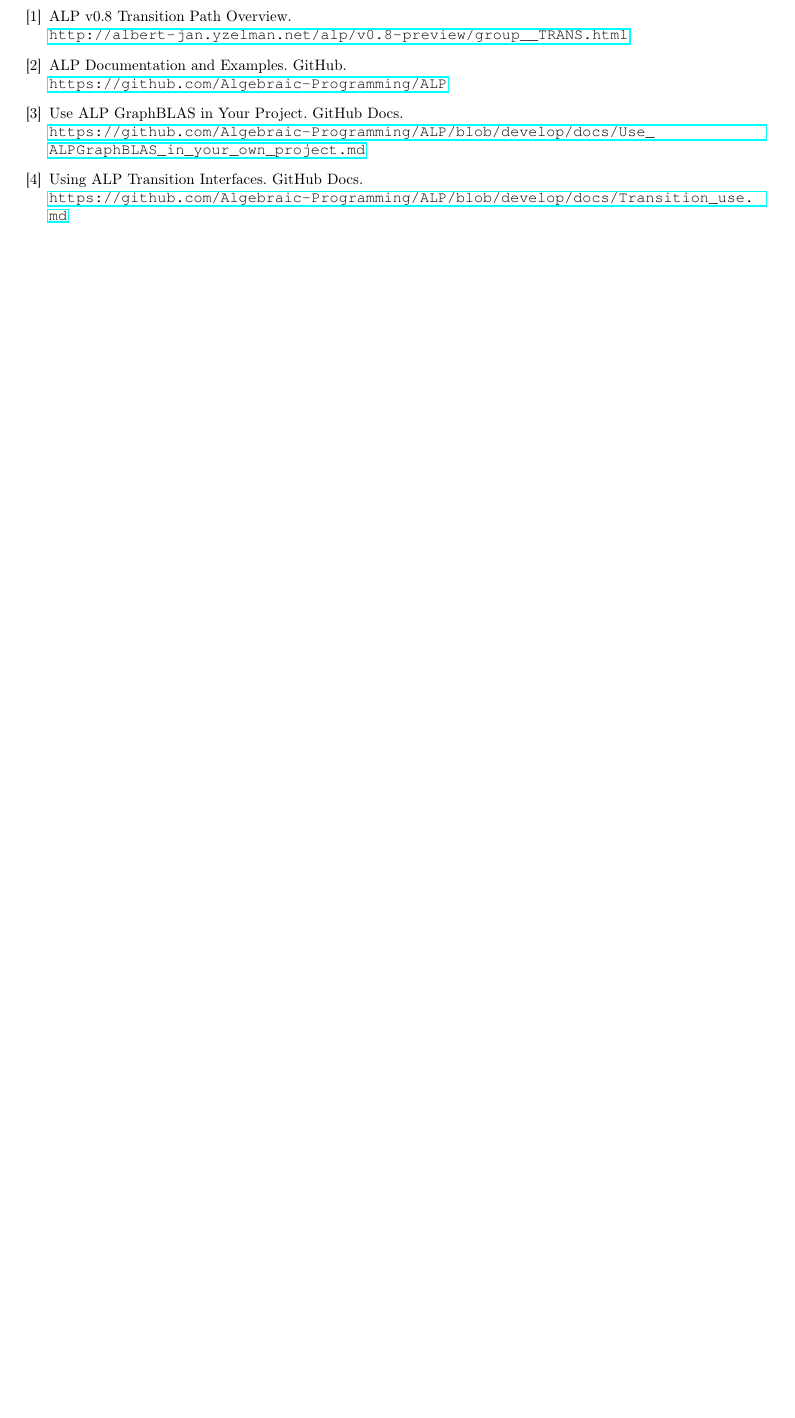
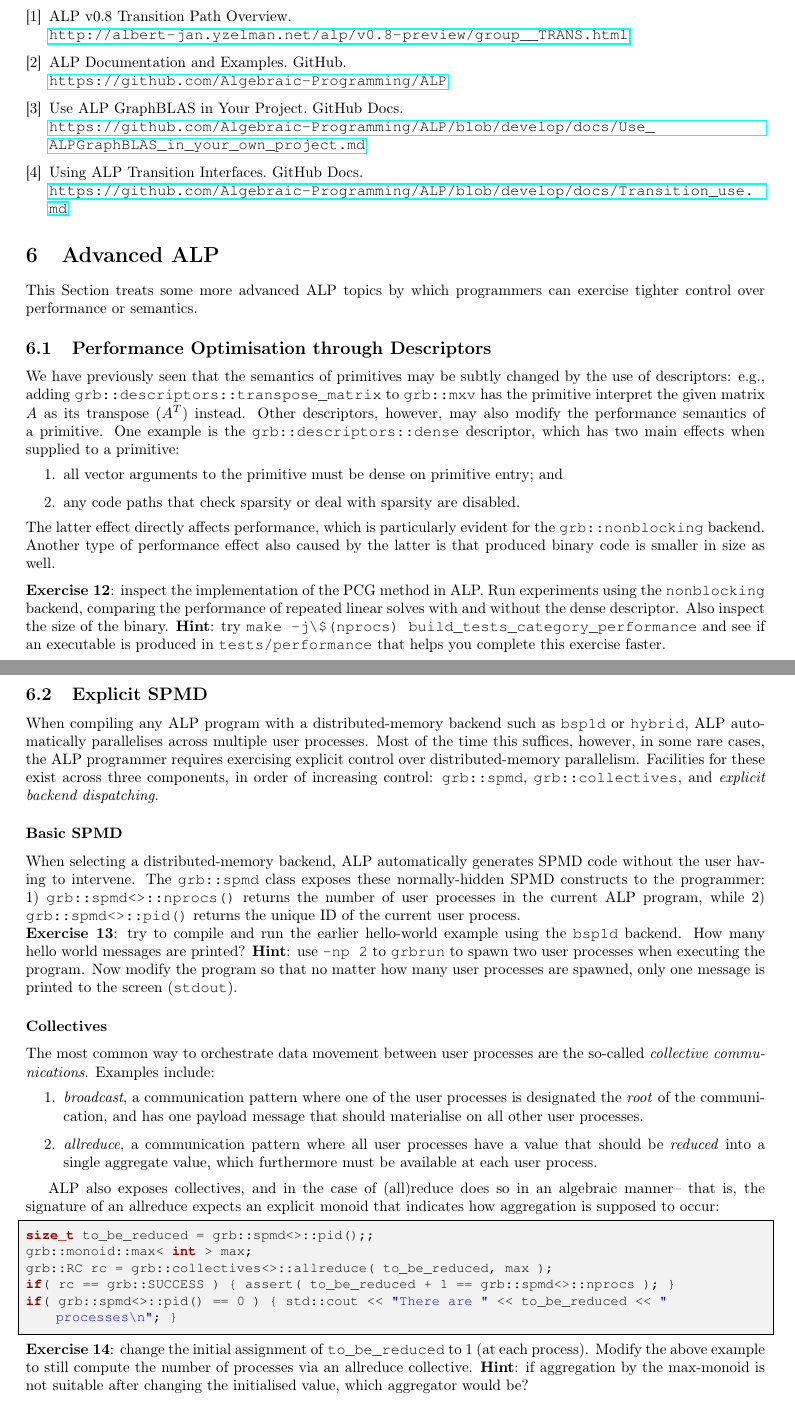
Before and after one commit to Algebraic-Programming/ALP-Tutorial, a LaTeX document (main.tex, which reads AALP.tex): part of page 20 of 20 before the commit and two parts of pages 20 and 21 of 22 after it, the two joined at a grey line, cut so that both start at the same text, the shorter picture padded with empty space. Compiled offline with pdfLaTeX.

Commit message:
Added two more advanced topics to the tutorial

```diff
--- /dev/null
+++ b/AALP.tex
@@ -0,0 +1,48 @@
+
+\section{Advanced ALP}
+
+This Section treats some more advanced ALP topics by which programmers can exercise tighter control over performance or semantics.
+
+\subsection{Performance Optimisation through Descriptors}
+
+We have previously seen that the semantics of primitives may be subtly changed by the use of descriptors: e.g., adding \texttt{grb::descriptors::transpose\_matrix} to \texttt{grb::mxv} has the primitive interpret the given matrix $A$ as its transpose ($A^T$) instead. Other descriptors, however, may also modify the performance semantics of a primitive. One example is the \texttt{grb::descriptors::dense} descriptor, which has two main effects when supplied to a primitive:
+\begin{enumerate}
+	\item all vector arguments to the primitive must be dense on primitive entry; and
+	\item any code paths that check sparsity or deal with sparsity are disabled.
+\end{enumerate}
+The latter effect directly affects performance, which is particularly evident for the \texttt{grb::nonblocking} backend. Another type of performance effect also caused by the latter is that produced binary code is smaller in size as well.\vspace{.5\baselineskip}
+
+\noindent \textbf{Exercise 12}: inspect the implementation of the PCG method in ALP. Run experiments using the \texttt{nonblocking} backend, comparing the performance of repeated linear solves with and without the dense descriptor. Also inspect the size of the binary. \textbf{Hint}: try \verb|make -j\$(nprocs) build_tests_category_performance| and see if an executable is produced in \texttt{tests/performance} that helps you complete this exercise faster.
+
+\subsection{Explicit SPMD}
+
+When compiling any ALP program with a distributed-memory backend such as \texttt{bsp1d} or \texttt{hybrid}, ALP automatically parallelises across multiple user processes. Most of the time this suffices, however, in some rare cases, the ALP programmer requires exercising explicit control over distributed-memory parallelism. Facilities for these exist across three components, in order of increasing control: \texttt{grb::spmd}, \texttt{grb::collectives}, %\texttt{grb::rdma},
+and \emph{explicit backend dispatching}.
+
+\subsubsection*{Basic SPMD}
+
+When selecting a distributed-memory backend, ALP automatically generates SPMD code without the user having to intervene. The \texttt{grb::spmd} class exposes these normally-hidden SPMD constructs to the programmer: 1) \texttt{grb::spmd<>::nprocs()} returns the number of user processes in the current ALP program, while 2) \texttt{grb::spmd<>::pid()} returns the unique ID of the current user process.
+
+\noindent \textbf{Exercise 13}: try to compile and run the earlier hello-world example using the \texttt{bsp1d} backend. How many hello world messages are printed? \textbf{Hint}: use \texttt{-np 2} to \texttt{grbrun} to spawn two user processes when executing the program. Now modify the program so that no matter how many user processes are spawned, only one message is printed to the screen (\texttt{stdout}).
+
+\subsubsection*{Collectives}
+
+The most common way to orchestrate data movement between user processes are the so-called \emph{collective communications}. Examples include:
+\begin{enumerate}
+	\item \emph{broadcast}, a communication pattern where one of the user processes is designated the \emph{root} of the communication, and has one payload message that should materialise on all other user processes.
+	\item \emph{allreduce}, a communication pattern where all user processes have a value that should be \emph{reduced} into a single aggregate value, which furthermore must be available at each user process.
+\end{enumerate}
+
+ALP also exposes collectives, and in the case of (all)reduce does so in an algebraic manner-- that is, the signature of an allreduce expects an explicit monoid that indicates how aggregation is supposed to occur:
+
+\begin{lstlisting} [language=C++, basicstyle=\ttfamily\small, showstringspaces=false, morekeywords=constexpr, morekeywords=size_t ]
+size_t to_be_reduced = grb::spmd<>::pid();;
+grb::monoid::max< int > max;
+grb::RC rc = grb::collectives<>::allreduce( to_be_reduced, max );
+if( rc == grb::SUCCESS ) { assert( to_be_reduced + 1 == grb::spmd<>::nprocs ); }
+if( grb::spmd<>::pid() == 0 ) { std::cout << "There are " << to_be_reduced << " processes\n"; }
+\end{lstlisting}
+
+\noindent \textbf{Exercise 14}: change the initial assignment of \texttt{to\_be\_reduced} to $1$ (at each process). Modify the above example to still compute the number of processes via an allreduce collective. \textbf{Hint}: if aggregation by the max-monoid is not suitable after changing the initialised value, which aggregator would be?
+
+\subsubsection*{Explicit dispatching}
```
Also changed, not shown: main.tex (+2 -0 lines), AALP.tex (6 more changed lines).
